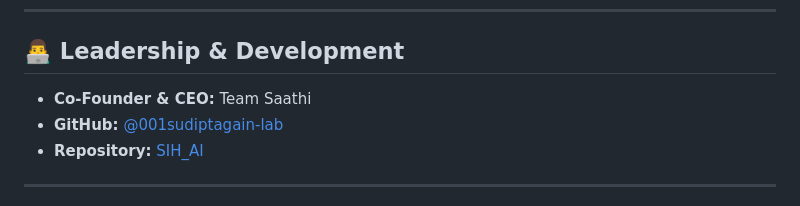
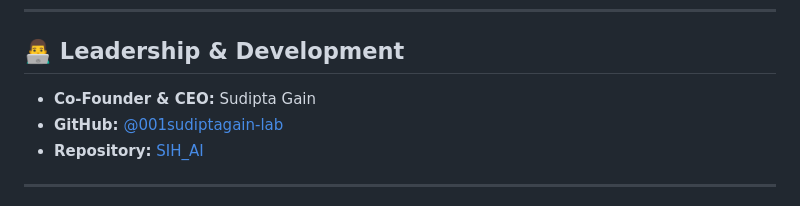
Before and after one commit to 001sudiptagain-lab/SIH_AI, a Markdown page: README.md, the part around the change. GitHub-like rendering.

Commit message:
Update CEO name in README

```diff
--- a/README.md
+++ b/README.md
@@ -137,7 +137,7 @@
 
 ## 👨‍💻 Leadership & Development
 
-- **Co-Founder & CEO:** Team Saathi
+- **Co-Founder & CEO:** Sudipta Gain
 - **GitHub:** [@001sudiptagain-lab](https://github.com/001sudiptagain-lab)
 - **Repository:** [SIH_AI](https://github.com/001sudiptagain-lab/SIH_AI.git)
 
```
